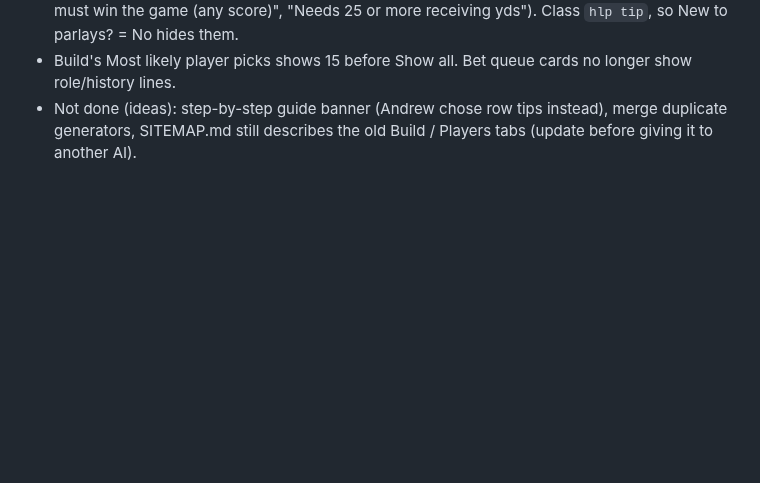
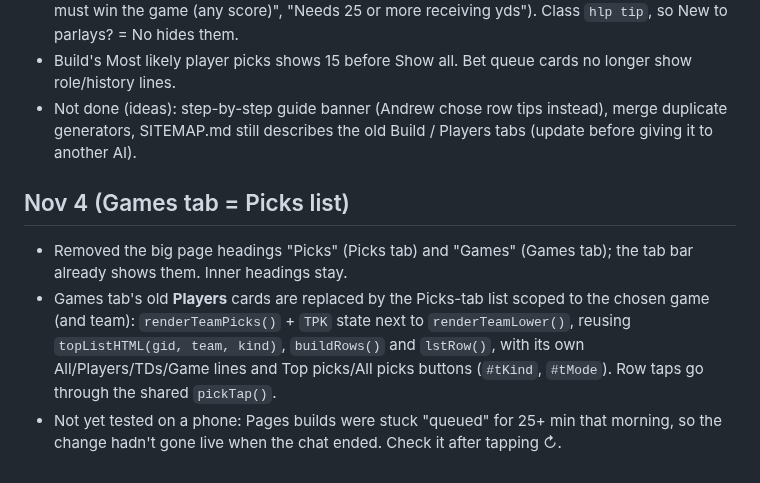
Before and after one commit to callis11/parlay-lab, a Markdown page: HANDOFF.md, the part around the change. GitHub-like rendering; blank space fills up the shorter version.

Commit message:
HANDOFF: Games tab picks list notes
Co-Authored-By: Claude Sonnet 5.5 <noreply@anthropic.com>
Claude-Session: https://claude.ai/code/session_01HYeaEZpniU7q3eEPh7v6zP

```diff
--- a/HANDOFF.md
+++ b/HANDOFF.md
@@ -341,3 +341,8 @@ Andrew wants in-progress games back in later parlays at live prices ("use credit
 - **Row tips (beginner help):** `legWhat(l)` adds one plain-English line under each pick ("Chiefs must win the game (any score)", "Needs 25 or more receiving yds"). Class `hlp tip`, so New to parlays? = No hides them.
 - Build's Most likely player picks shows 15 before Show all. Bet queue cards no longer show role/history lines.
 - Not done (ideas): step-by-step guide banner (Andrew chose row tips instead), merge duplicate generators, SITEMAP.md still describes the old Build / Players tabs (update before giving it to another AI).
+
+## Nov 4 (Games tab = Picks list)
+- Removed the big page headings "Picks" (Picks tab) and "Games" (Games tab); the tab bar already shows them. Inner headings stay.
+- Games tab's old **Players** cards are replaced by the Picks-tab list scoped to the chosen game (and team): `renderTeamPicks()` + `TPK` state next to `renderTeamLower()`, reusing `topListHTML(gid, team, kind)`, `buildRows()` and `lstRow()`, with its own All/Players/TDs/Game lines and Top picks/All picks buttons (`#tKind`, `#tMode`). Row taps go through the shared `pickTap()`.
+- Not yet tested on a phone: Pages builds were stuck "queued" for 25+ min that morning, so the change hadn't gone live when the chat ended. Check it after tapping ↻.
```
